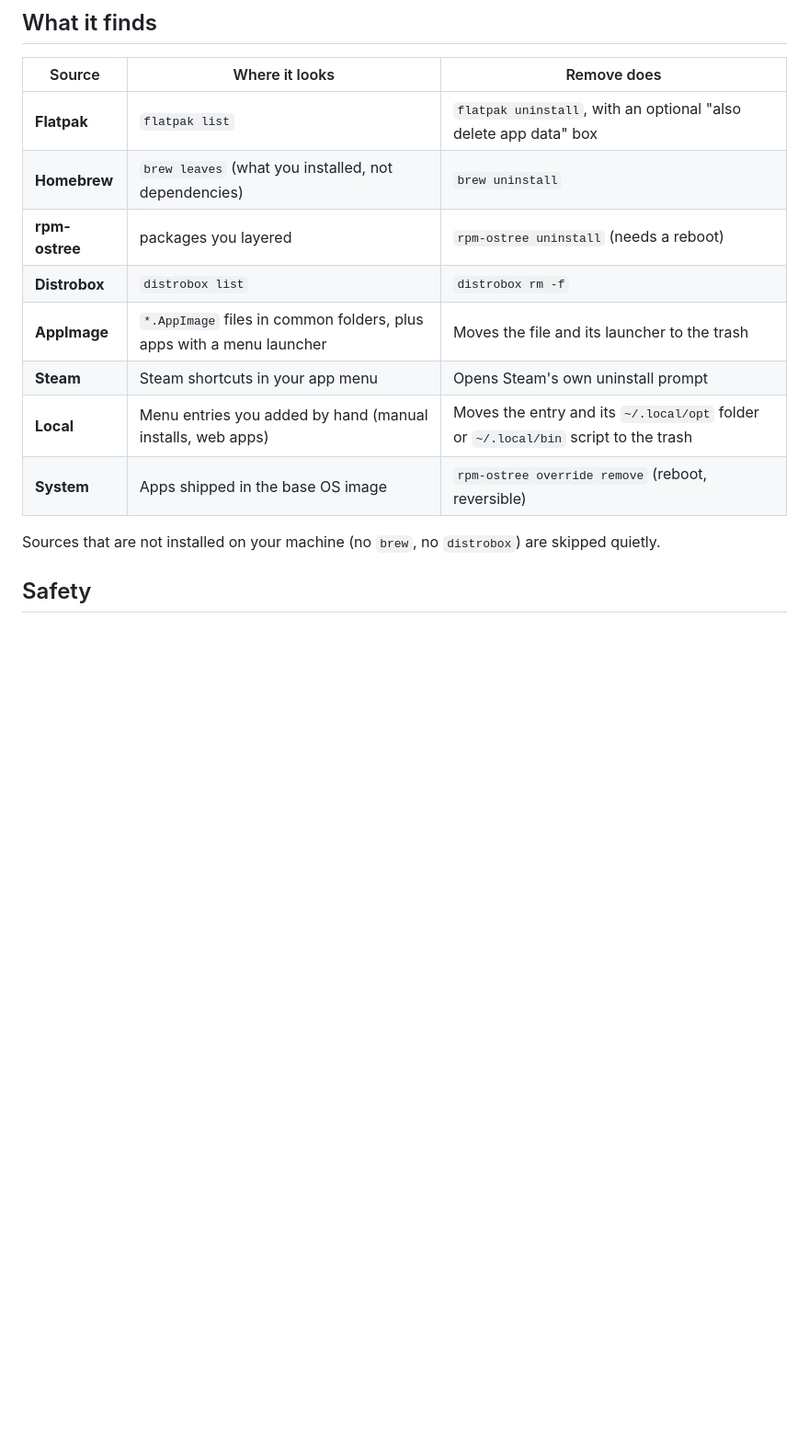
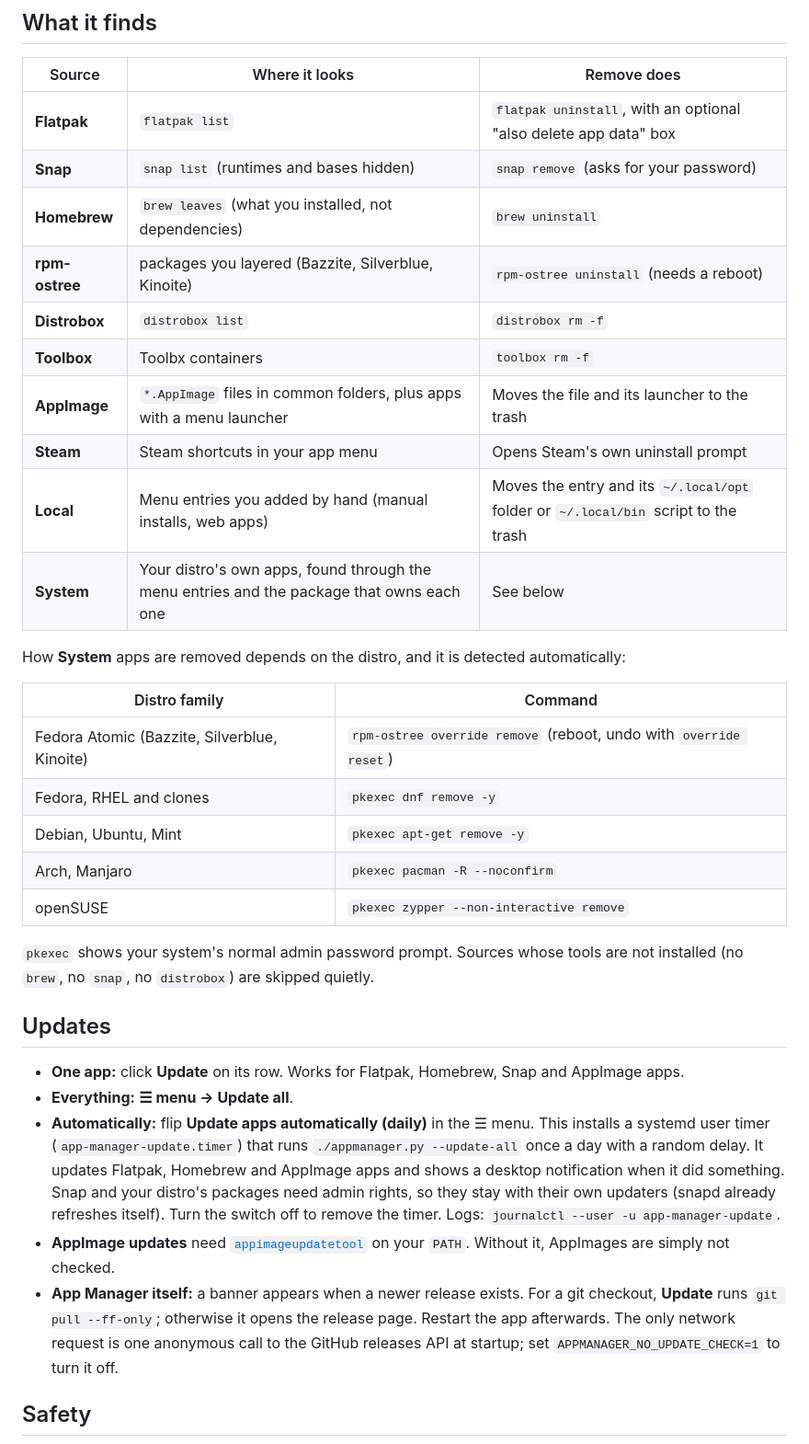
Before and after one commit to Haloman363/app-manager, a Markdown page: README.md, the part around one of its changes. Shown at 92% size. GitHub-like rendering; blank space fills up the shorter version.

```diff
--- a/README.md
+++ b/README.md
@@ -74,15 +87,45 @@ Other things you can do:
 | Source | Where it looks | Remove does |
 |--------|----------------|-------------|
 | **Flatpak** | `flatpak list` | `flatpak uninstall`, with an optional "also delete app data" box |
+| **Snap** | `snap list` (runtimes and bases hidden) | `snap remove` (asks for your password) |
 | **Homebrew** | `brew leaves` (what you installed, not dependencies) | `brew uninstall` |
-| **rpm-ostree** | packages you layered | `rpm-ostree uninstall` (needs a reboot) |
+| **rpm-ostree** | packages you layered (Bazzite, Silverblue, Kinoite) | `rpm-ostree uninstall` (needs a reboot) |
 | **Distrobox** | `distrobox list` | `distrobox rm -f` |
+| **Toolbox** | Toolbx containers | `toolbox rm -f` |
 | **AppImage** | `*.AppImage` files in common folders, plus apps with a menu launcher | Moves the file and its launcher to the trash |
 | **Steam** | Steam shortcuts in your app menu | Opens Steam's own uninstall prompt |
 | **Local** | Menu entries you added by hand (manual installs, web apps) | Moves the entry and its `~/.local/opt` folder or `~/.local/bin` script to the trash |
-| **System** | Apps shipped in the base OS image | `rpm-ostree override remove` (reboot, reversible) |
+| **System** | Your distro's own apps, found through the menu entries and the package that owns each one | See below |
 
-Sources that are not installed on your machine (no `brew`, no `distrobox`) are skipped quietly.
+How **System** apps are removed depends on the distro, and it is detected automatically:
+
+| Distro family | Command |
+|---------------|---------|
+| Fedora Atomic (Bazzite, Silverblue, Kinoite) | `rpm-ostree override remove` (reboot, undo with `override reset`) |
+| Fedora, RHEL and clones | `pkexec dnf remove -y` |
+| Debian, Ubuntu, Mint | `pkexec apt-get remove -y` |
+| Arch, Manjaro | `pkexec pacman -R --noconfirm` |
+| openSUSE | `pkexec zypper --non-interactive remove` |
+
+`pkexec` shows your system's normal admin password prompt. Sources whose tools are not
+installed (no `brew`, no `snap`, no `distrobox`) are skipped quietly.
+
+## Updates
+
+- **One app:** click **Update** on its row. Works for Flatpak, Homebrew, Snap and AppImage apps.
+- **Everything:** **☰ menu → Update all**.
+- **Automatically:** flip **Update apps automatically (daily)** in the ☰ menu. This installs a
+  systemd user timer (`app-manager-update.timer`) that runs `./appmanager.py --update-all`
+  once a day with a random delay. It updates Flatpak, Homebrew and AppImage apps and shows a
+  desktop notification when it did something. Snap and your distro's packages need admin
+  rights, so they stay with their own updaters (snapd already refreshes itself). Turn the
+  switch off to remove the timer. Logs: `journalctl --user -u app-manager-update`.
+- **AppImage updates** need [`appimageupdatetool`](https://github.com/AppImageCommunity/AppImageUpdate)
+  on your `PATH`. Without it, AppImages are simply not checked.
+- **App Manager itself:** a banner appears when a newer release exists. For a git checkout,
+  **Update** runs `git pull --ff-only`; otherwise it opens the release page. Restart the app
+  afterwards. The only network request is one anonymous call to the GitHub releases API at
+  startup; set `APPMANAGER_NO_UPDATE_CHECK=1` to turn it off.
 
 ## Safety
 
```
Also changed, not shown: other parts of README.md (+51 -25 lines), CHANGELOG.md (added, +13 -0 lines), docs/assets/leftovers-dark.png (added), docs/assets/main-dark.png, docs/assets/main-light.png, docs/assets/remove-dark.png, docs/assets/system-dark.png, 6 other files.
